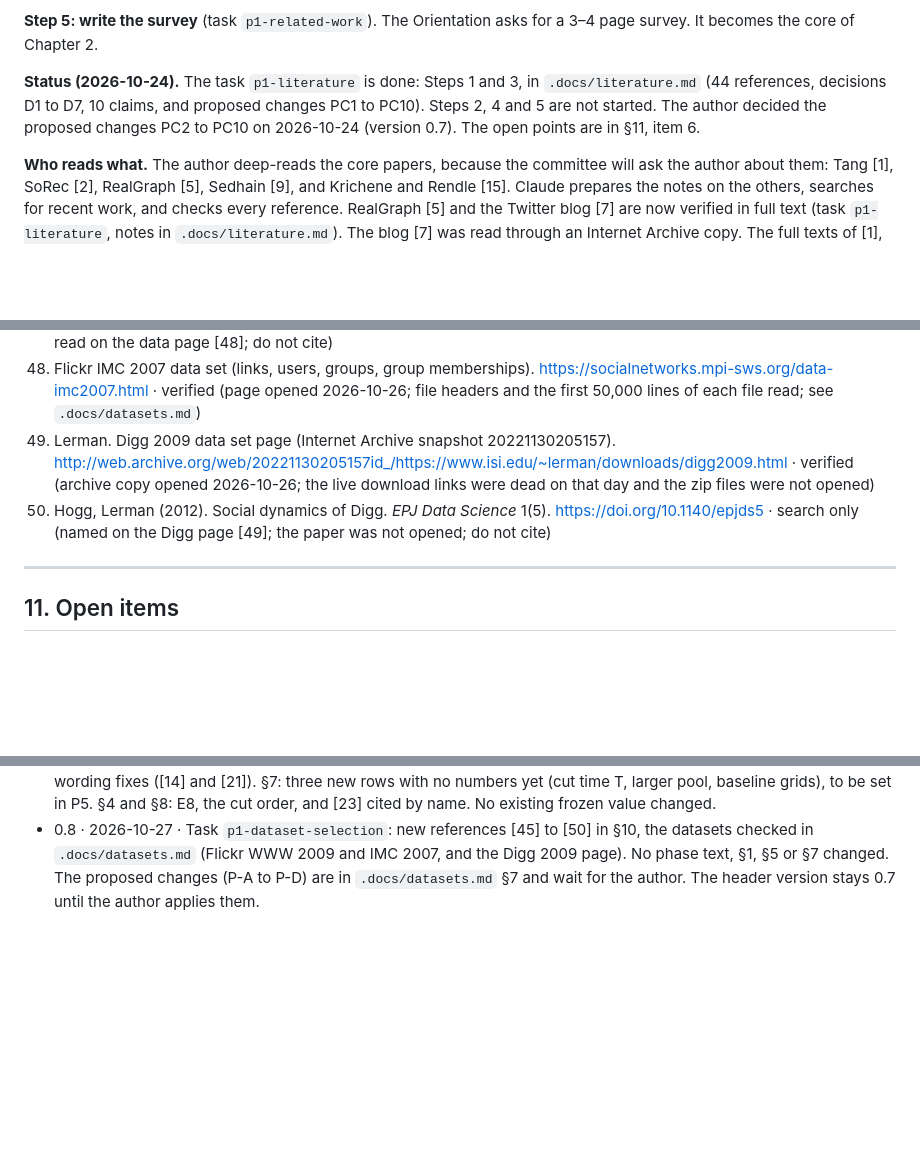
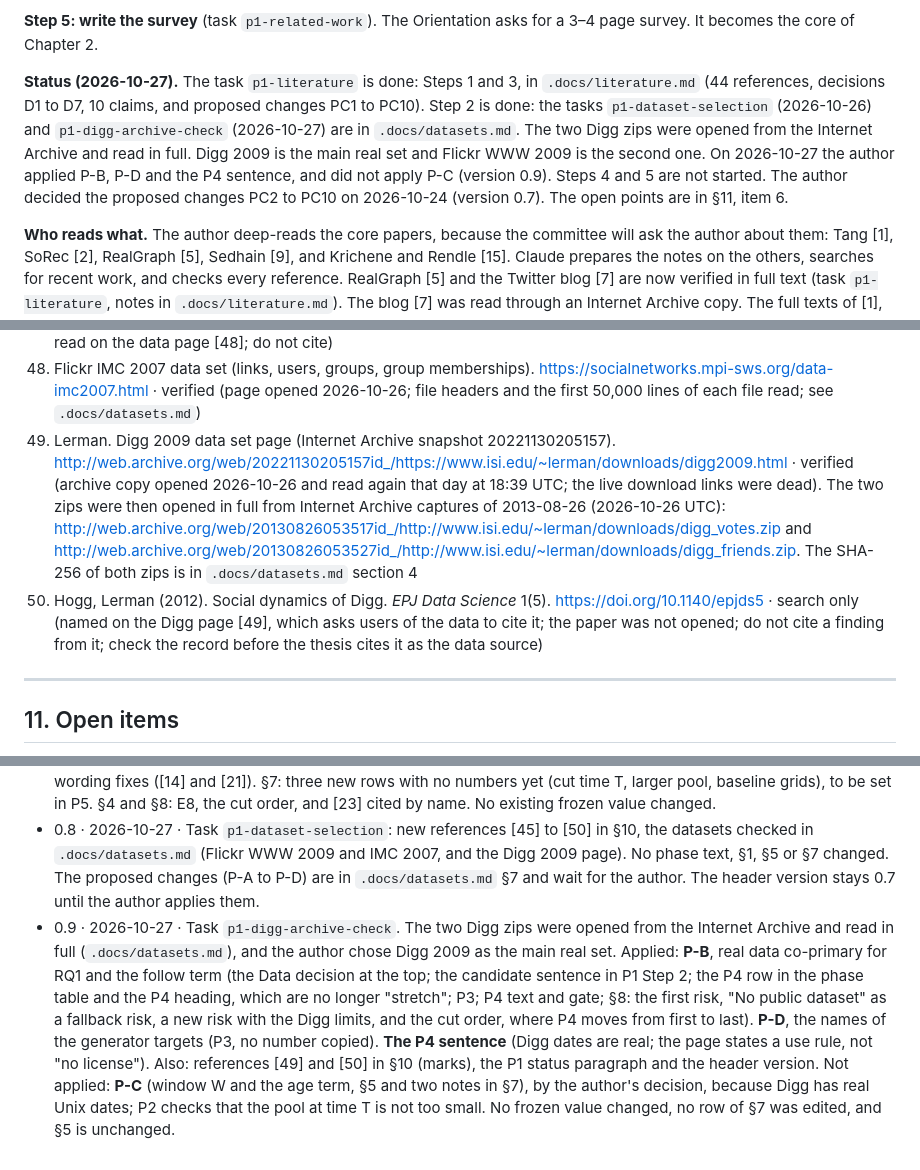
Before and after one commit to CaoNgocAnhTuan/Breadit, a Markdown page: .docs/super-plan.md, 3 parts joined by grey strips. Rendered like a GitHub page; blank space fills up the shorter version.

Commit message:
docs: super-plan 0.9, references and change log for the Digg check
Co-Authored-By: Claude Sonnet 5.5 <noreply@anthropic.com>

```diff
--- a/.docs/super-plan.md
+++ b/.docs/super-plan.md
@@ -133,7 +133,7 @@ Candidates to check: Digg 2009 [20], Epinions and Ciao [19], the Flickr favorite
 
 **Step 5: write the survey** (task `p1-related-work`). The Orientation asks for a 3–4 page survey. It becomes the core of Chapter 2.
 
-**Status (2026-10-24).** The task `p1-literature` is done: Steps 1 and 3, in `.docs/literature.md` (44 references, decisions D1 to D7, 10 claims, and proposed changes PC1 to PC10). Steps 2, 4 and 5 are not started. The author decided the proposed changes PC2 to PC10 on 2026-10-24 (version 0.7). The open points are in §11, item 6.
+**Status (2026-10-27).** The task `p1-literature` is done: Steps 1 and 3, in `.docs/literature.md` (44 references, decisions D1 to D7, 10 claims, and proposed changes PC1 to PC10). Step 2 is done: the tasks `p1-dataset-selection` (2026-10-26) and `p1-digg-archive-check` (2026-10-27) are in `.docs/datasets.md`. The two Digg zips were opened from the Internet Archive and read in full. Digg 2009 is the main real set and Flickr WWW 2009 is the second one. On 2026-10-27 the author applied P-B, P-D and the P4 sentence, and did not apply P-C (version 0.9). Steps 4 and 5 are not started. The author decided the proposed changes PC2 to PC10 on 2026-10-24 (version 0.7). The open points are in §11, item 6.
 
 **Who reads what.** The author deep-reads the core papers, because the committee will ask the author about them: Tang [1], SoRec [2], RealGraph [5], Sedhain [9], and Krichene and Rendle [15]. Claude prepares the notes on the others, searches for recent work, and checks every reference. RealGraph [5] and the Twitter blog [7] are now verified in full text (task `p1-literature`, notes in `.docs/literature.md`). The blog [7] was read through an Internet Archive copy. The full texts of [1], [2], [8], [9], [16], [21], [23] and [28] are still missing. Until they are read, cite [21] (the test comparison) and [23] (the timestamp shuffle) by name only, and do not describe what they found.
 
@@ -409,8 +409,8 @@ The thesis results do not need the schema migration: generated data has no dupli
 46. Flickr WWW 2009 data set (links, photos, favorite markings). https://socialnetworks.mpi-sws.org/data-www2009.html · verified (page opened 2026-10-26; file headers and the first 50,000 lines of each file read; see `.docs/datasets.md`)
 47. Mislove, Marcon, Gummadi, Druschel, Bhattacharjee (2007). Measurement and analysis of online social networks. *IMC*. https://socialnetworks.mpi-sws.org/data-imc2007.html · search only (the paper was not opened; the citation was read on the data page [48]; do not cite)
 48. Flickr IMC 2007 data set (links, users, groups, group memberships). https://socialnetworks.mpi-sws.org/data-imc2007.html · verified (page opened 2026-10-26; file headers and the first 50,000 lines of each file read; see `.docs/datasets.md`)
-49. Lerman. Digg 2009 data set page (Internet Archive snapshot 20221130205157). http://web.archive.org/web/20221130205157id_/https://www.isi.edu/~lerman/downloads/digg2009.html · verified (archive copy opened 2026-10-26; the live download links were dead on that day and the zip files were not opened)
-50. Hogg, Lerman (2012). Social dynamics of Digg. *EPJ Data Science* 1(5). https://doi.org/10.1140/epjds5 · search only (named on the Digg page [49]; the paper was not opened; do not cite)
+49. Lerman. Digg 2009 data set page (Internet Archive snapshot 20221130205157). http://web.archive.org/web/20221130205157id_/https://www.isi.edu/~lerman/downloads/digg2009.html · verified (archive copy opened 2026-10-26 and read again that day at 18:39 UTC; the live download links were dead). The two zips were then opened in full from Internet Archive captures of 2013-08-26 (2026-10-26 UTC): http://web.archive.org/web/20130826053517id_/http://www.isi.edu/~lerman/downloads/digg_votes.zip and http://web.archive.org/web/20130826053527id_/http://www.isi.edu/~lerman/downloads/digg_friends.zip. The SHA-256 of both zips is in `.docs/datasets.md` section 4
+50. Hogg, Lerman (2012). Social dynamics of Digg. *EPJ Data Science* 1(5). https://doi.org/10.1140/epjds5 · search only (named on the Digg page [49], which asks users of the data to cite it; the paper was not opened; do not cite a finding from it; check the record before the thesis cites it as the data source)
 
 ---
 
@@ -435,3 +435,4 @@ The thesis results do not need the schema migration: generated data has no dupli
 - 0.6 · 2026-10-24 · After the P1 literature task: the P1 text (line 110 and a status paragraph), the smoothing bullet in §6 (the form is the m-estimate [28][29]), "Who reads what" (which full texts are missing, and that [21] and [23] are cited by name only), and open item 6 (the proposed changes that wait for the author). No frozen value and no part of §5 or §7 changed.
 - 0.7 · 2026-10-24 · The author decided the proposed changes PC2 to PC10 of P1 (`.docs/literature.md` §9). §5: the global cut time T, BL6, tuned BL2t, BL4 and BL5, left-out users per history bucket, the larger-pool run E8, and two wording fixes ([14] and [21]). §7: three new rows with no numbers yet (cut time T, larger pool, baseline grids), to be set in P5. §4 and §8: E8, the cut order, and [23] cited by name. No existing frozen value changed.
 - 0.8 · 2026-10-27 · Task `p1-dataset-selection`: new references [45] to [50] in §10, the datasets checked in `.docs/datasets.md` (Flickr WWW 2009 and IMC 2007, and the Digg 2009 page). No phase text, §1, §5 or §7 changed. The proposed changes (P-A to P-D) are in `.docs/datasets.md` §7 and wait for the author. The header version stays 0.7 until the author applies them.
+- 0.9 · 2026-10-27 · Task `p1-digg-archive-check`. The two Digg zips were opened from the Internet Archive and read in full (`.docs/datasets.md`), and the author chose Digg 2009 as the main real set. Applied: **P-B**, real data co-primary for RQ1 and the follow term (the Data decision at the top; the candidate sentence in P1 Step 2; the P4 row in the phase table and the P4 heading, which are no longer "stretch"; P3; P4 text and gate; §8: the first risk, "No public dataset" as a fallback risk, a new risk with the Digg limits, and the cut order, where P4 moves from first to last). **P-D**, the names of the generator targets (P3, no number copied). **The P4 sentence** (Digg dates are real; the page states a use rule, not "no license"). Also: references [49] and [50] in §10 (marks), the P1 status paragraph and the header version. Not applied: **P-C** (window W and the age term, §5 and two notes in §7), by the author's decision, because Digg has real Unix dates; P2 checks that the pool at time T is not too small. No frozen value changed, no row of §7 was edited, and §5 is unchanged.
```
Also changed, not shown: other parts of .docs/super-plan.md (+1 -1 lines), .docs/datasets.md (+10 -8 lines), 1 other file.
